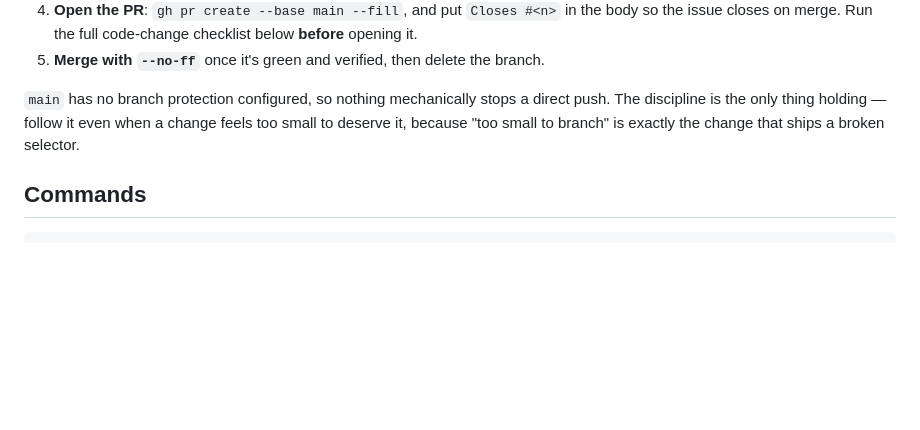
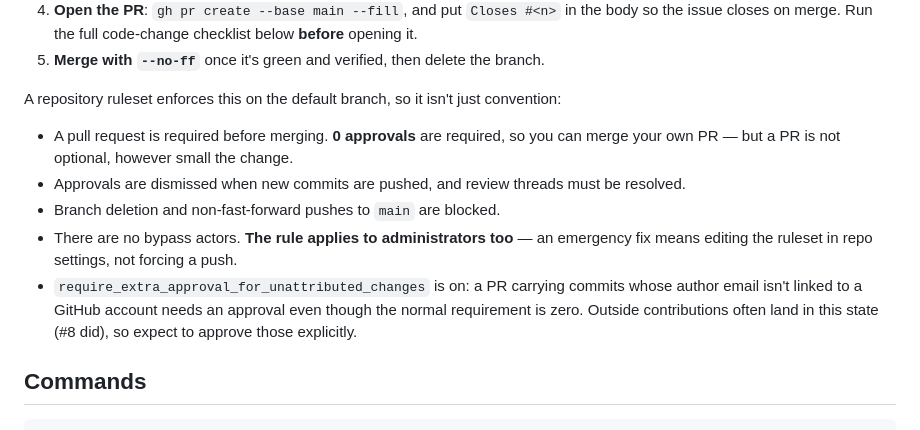
Before and after one commit to AuxionCore/PinFlux, a Markdown page: CLAUDE.md, the part around the change. Drawn GitHub-style; blank space fills up the shorter version.

Commit message:
docs: record the branch ruleset now enforcing the PR workflow
A repository ruleset on the default branch makes the issue -> branch -> PR flow
mechanical rather than conventional. CLAUDE.md still claimed nothing stopped a
direct push.

Notes the two consequences that change day-to-day work: the rule has no bypass
actors, so it applies to administrators as well, and unattributed commits need
an explicit approval despite the zero-approval default.

Closes #15

Co-Authored-By: Claude Opus 5 <noreply@anthropic.com>

```diff
--- a/CLAUDE.md
+++ b/CLAUDE.md
@@ -36,9 +36,17 @@ issue  ->  branch  ->  commits  ->  PR  ->  review  ->  merge to main
    issue closes on merge. Run the full code-change checklist below **before** opening it.
 5. **Merge with `--no-ff`** once it's green and verified, then delete the branch.
 
-`main` has no branch protection configured, so nothing mechanically stops a direct push. The
-discipline is the only thing holding — follow it even when a change feels too small to deserve it,
-because "too small to branch" is exactly the change that ships a broken selector.
+A repository ruleset enforces this on the default branch, so it isn't just convention:
+
+- A pull request is required before merging. **0 approvals** are required, so you can merge your
+  own PR — but a PR is not optional, however small the change.
+- Approvals are dismissed when new commits are pushed, and review threads must be resolved.
+- Branch deletion and non-fast-forward pushes to `main` are blocked.
+- There are no bypass actors. **The rule applies to administrators too** — an emergency fix means
+  editing the ruleset in repo settings, not forcing a push.
+- `require_extra_approval_for_unattributed_changes` is on: a PR carrying commits whose author email
+  isn't linked to a GitHub account needs an approval even though the normal requirement is zero.
+  Outside contributions often land in this state (#8 did), so expect to approve those explicitly.
 
 ## Commands
 
```
